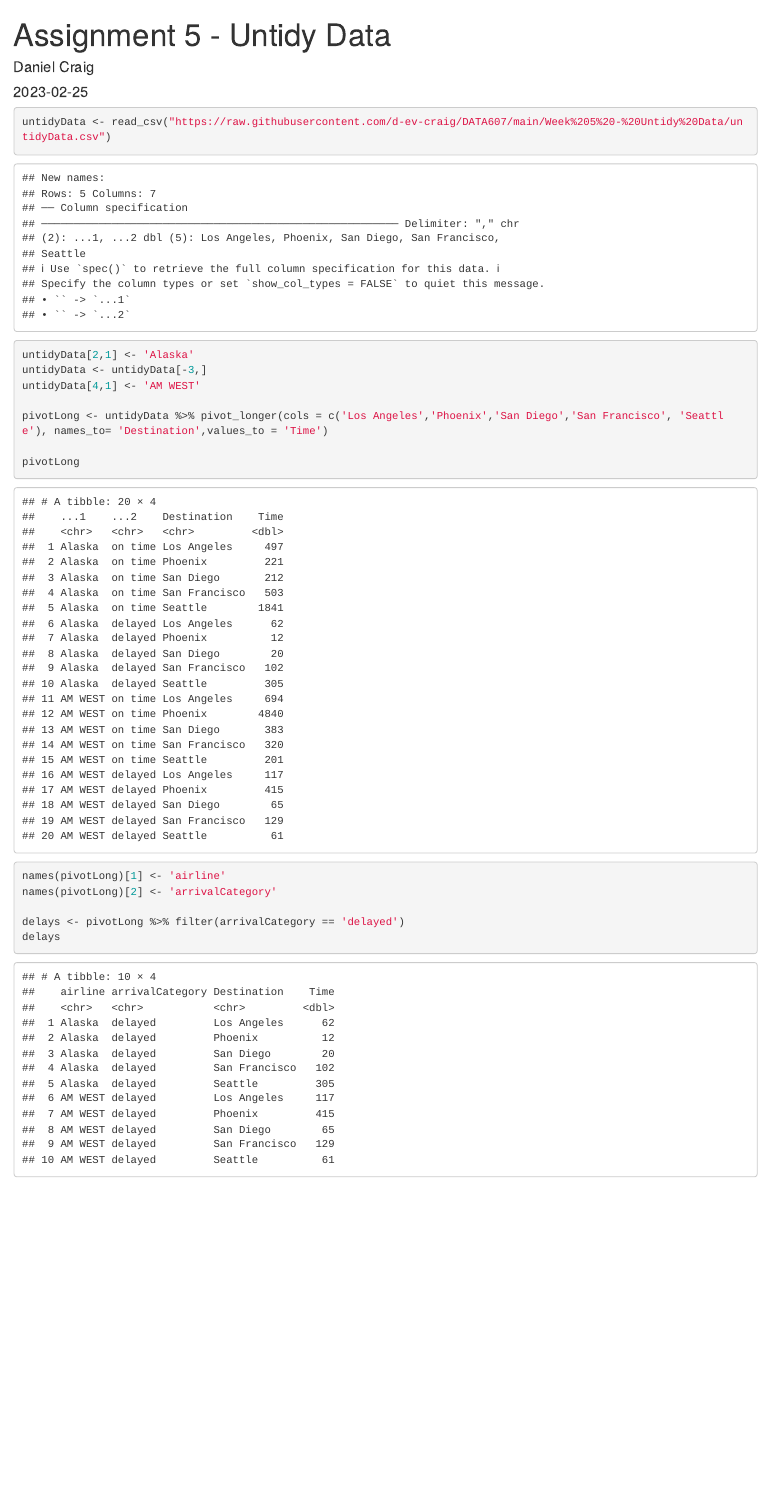
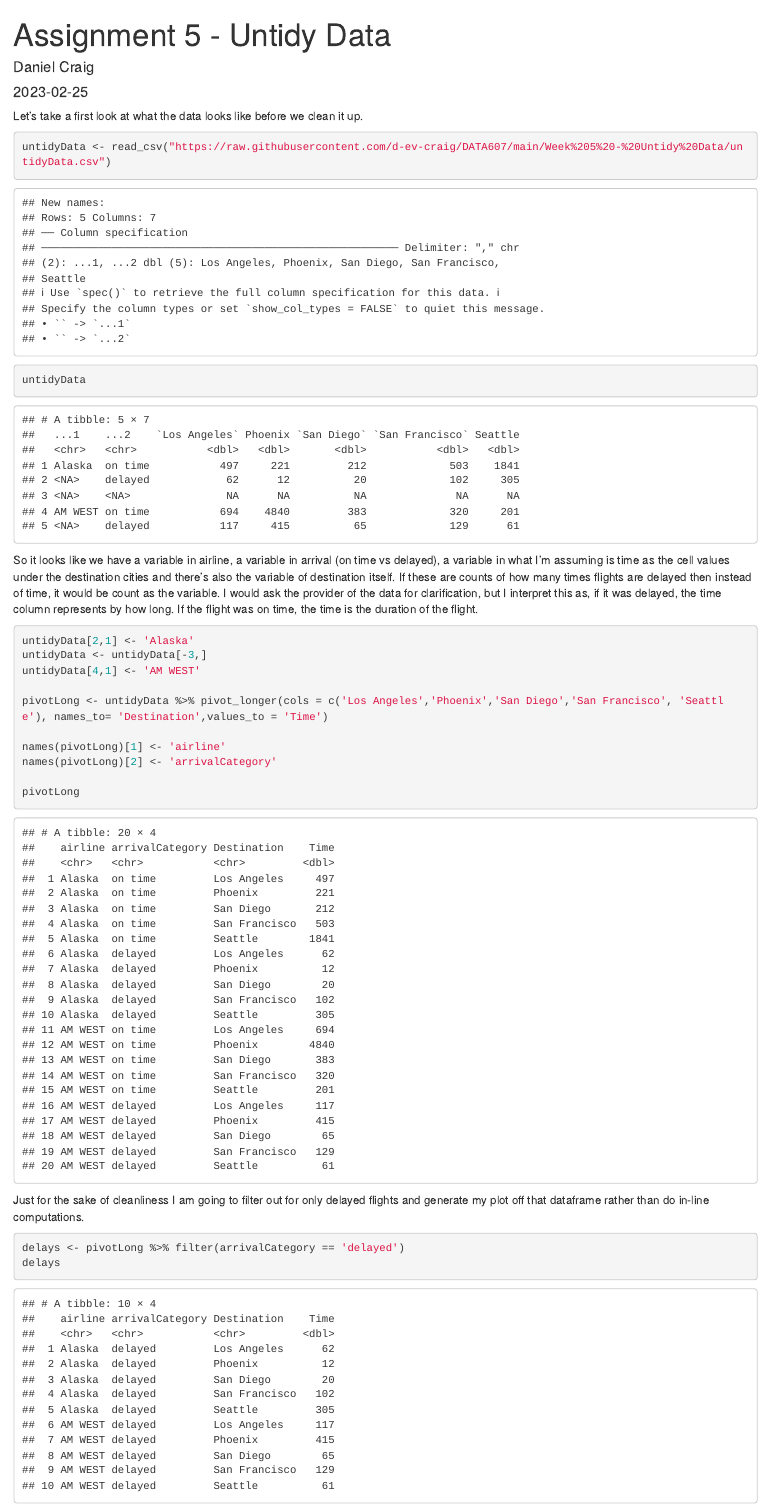
Before and after one commit to d-ev-craig/DATA607, an R Markdown document (Week 5 - Untidy Data/Week5 Assignment.Rmd): the page in a window 1100 px wide, from its top. Rendered offline with R 4.5, knitr and Pandoc, with nearby package versions.

Commit message:
Complete

````diff
--- a/Week 5 - Untidy Data/Week5 Assignment.Rmd
+++ b/Week 5 - Untidy Data/Week5 Assignment.Rmd
@@ -6,27 +6,37 @@ output: html_document
 ---
 
 ```{r setup, include=FALSE}
-knitr::opts_chunk$set(echo = TRUE)
+knitr::opts_chunk$set(echo = TRUE, warning = FALSE)
 library(tidyverse)
 ```
+Let's take a first look at what the data looks like before we clean it up.
+```{r}
+untidyData <- read_csv("https://raw.githubusercontent.com/d-ev-craig/DATA607/main/Week%205%20-%20Untidy%20Data/untidyData.csv")
+untidyData
+```
+
+So it looks like we have a variable in airline, a variable in arrival (on time vs delayed), a variable in what I'm assuming is time as the cell values under the destination cities and there's also the variable of destination itself. If these are counts of how many times flights are delayed then instead of time, it would be count as the variable. I would ask the provider of the data for clarification, but I interpret this as, if it was delayed, the time column represents by how long. If the flight was on time, the time is the duration of the flight.
 
 ```{r}
-untidyData <- read_csv("https://raw.githubusercontent.com/d-ev-craig/DATA607/main/Week%205%20-%20Untidy%20Data/untidyData.csv")
-
 untidyData[2,1] <- 'Alaska'
 untidyData <- untidyData[-3,]
 untidyData[4,1] <- 'AM WEST'
 
 pivotLong <- untidyData %>% pivot_longer(cols = c('Los Angeles','Phoenix','San Diego','San Francisco', 'Seattle'), names_to= 'Destination',values_to = 'Time')
 
-pivotLong
-
 names(pivotLong)[1] <- 'airline'
 names(pivotLong)[2] <- 'arrivalCategory'
+
+pivotLong
+```
+
+Just for the sake of cleanliness I am going to filter out for only delayed flights and generate my plot off that dataframe rather than do in-line computations.
+```{r}
 
 delays <- pivotLong %>% filter(arrivalCategory == 'delayed')
 delays
 ```
+
 
 One could make an off the cuff evaluation and use Alaska for all destinations except Seattle.
 ```{r}
````
Also changed, not shown: Week 5 - Untidy Data/Week5-Assignment.html (added), 1 other file.
